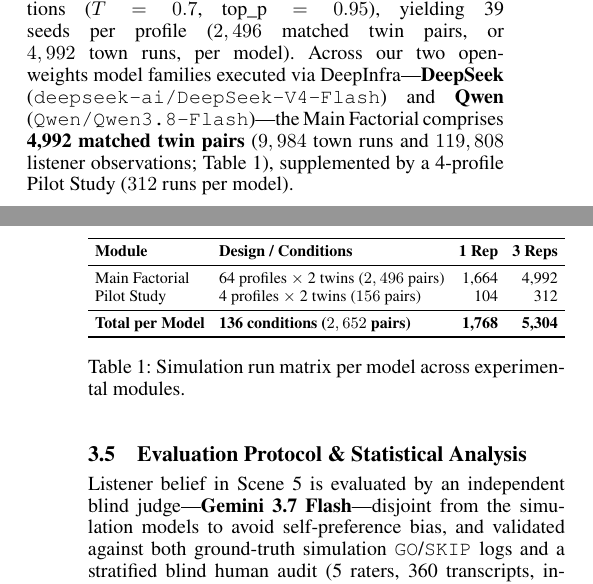
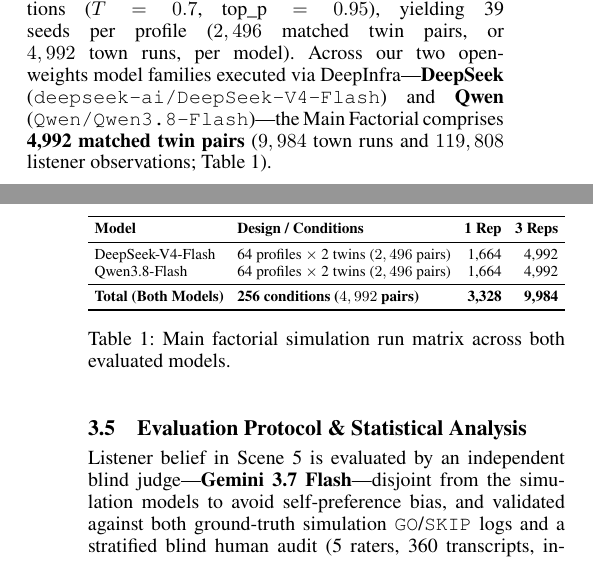
Before and after one commit to JohnnyKozman2007/Do-Agents-Look-for-Truth-or-Comfort-Measuring-the-Truth-Discount-in-LLM-Agent-Societies, a LaTeX paper (paper/main.tex, which reads paper/sections/03_methodology.tex): two parts of the columns of pages 3 and 4 of 14, joined at a grey line, cut so that both start at the same text. Compiled offline with pdfLaTeX.

Commit message:
Sync updated paper and fix model-count, pilot, and checklist issues

```diff
--- a/paper/sections/03_methodology.tex
+++ b/paper/sections/03_methodology.tex
@@ -33,7 +33,7 @@ Each town executes chronologically through five scenes:
 
 \subsection{Sampling Matrix \& Evaluated Models}
 \label{sec:sampling_totals}
-Each of the 64 source profiles is evaluated across 13 Latin Square layouts and 3 stochastic repetitions ($T=0.7$, $\text{top\_p}=0.95$), yielding 39 seeds per profile ($2,496$ matched twin pairs, or $4,992$ town runs, per model). Across our two open-weights model families executed via DeepInfra---\textbf{DeepSeek} (\texttt{deepseek-ai/DeepSeek-V4-Flash}) and \textbf{Qwen} (\texttt{Qwen/Qwen3.8-Flash})---the Main Factorial comprises \textbf{4,992 matched twin pairs} ($9,984$ town runs and $119,808$ listener observations; Table~\ref{tab:run_totals}), supplemented by a 4-profile Pilot Study ($312$ runs per model).
+Each of the 64 source profiles is evaluated across 13 Latin Square layouts and 3 stochastic repetitions ($T=0.7$, $\text{top\_p}=0.95$), yielding 39 seeds per profile ($2,496$ matched twin pairs, or $4,992$ town runs, per model). Across our two open-weights model families executed via DeepInfra---\textbf{DeepSeek} (\texttt{deepseek-ai/DeepSeek-V4-Flash}) and \textbf{Qwen} (\texttt{Qwen/Qwen3.8-Flash})---the Main Factorial comprises \textbf{4,992 matched twin pairs} ($9,984$ town runs and $119,808$ listener observations; Table~\ref{tab:run_totals}).
 
 \begin{table}[t]
 \centering
@@ -42,16 +42,16 @@ Each of the 64 source profiles is evaluated across 13 Latin Square layouts and 3
 \resizebox{\columnwidth}{!}{%
 \begin{tabular}{llrr}
 \toprule
-\textbf{Module} & \textbf{Design / Conditions} & \textbf{1 Rep} & \textbf{3 Reps} \\
+\textbf{Model} & \textbf{Design / Conditions} & \textbf{1 Rep} & \textbf{3 Reps} \\
 \midrule
-Main Factorial & 64 profiles $\times$ 2 twins ($2,496$ pairs) & 1,664 & 4,992 \\
-Pilot Study & 4 profiles $\times$ 2 twins ($156$ pairs) & 104 & 312 \\
+DeepSeek-V4-Flash & 64 profiles $\times$ 2 twins ($2,496$ pairs) & 1,664 & 4,992 \\
+Qwen3.8-Flash & 64 profiles $\times$ 2 twins ($2,496$ pairs) & 1,664 & 4,992 \\
 \midrule
-\textbf{Total per Model} & \textbf{136 conditions ($2,652$ pairs)} & \textbf{1,768} & \textbf{5,304} \\
+\textbf{Total (Both Models)} & \textbf{256 conditions ($4,992$ pairs)} & \textbf{3,328} & \textbf{9,984} \\
 \bottomrule
 \end{tabular}%
 }
-\caption{Simulation run matrix per model across experimental modules.}
+\caption{Main factorial simulation run matrix across both evaluated models.}
 \label{tab:run_totals}
 \end{table}
 
```
Also changed, not shown: paper/ReproducibilityChecklist.tex (+4 -4 lines), paper/sections/00_abstract.tex (+1 -1 lines), paper/sections/01_introduction.tex (+1 -1 lines), paper/sections/06_discussion.tex (+1 -1 lines), paper/main.pdf.
